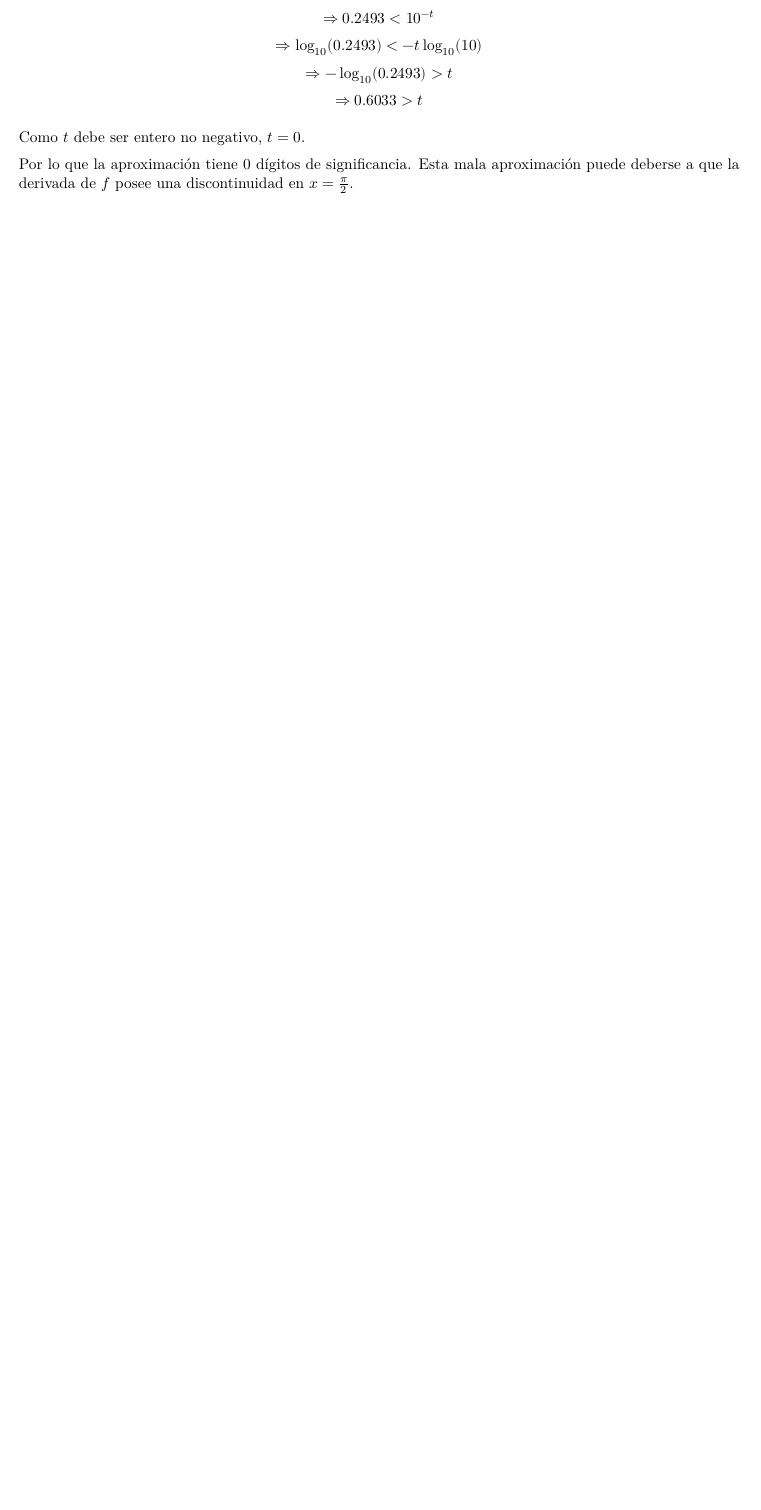
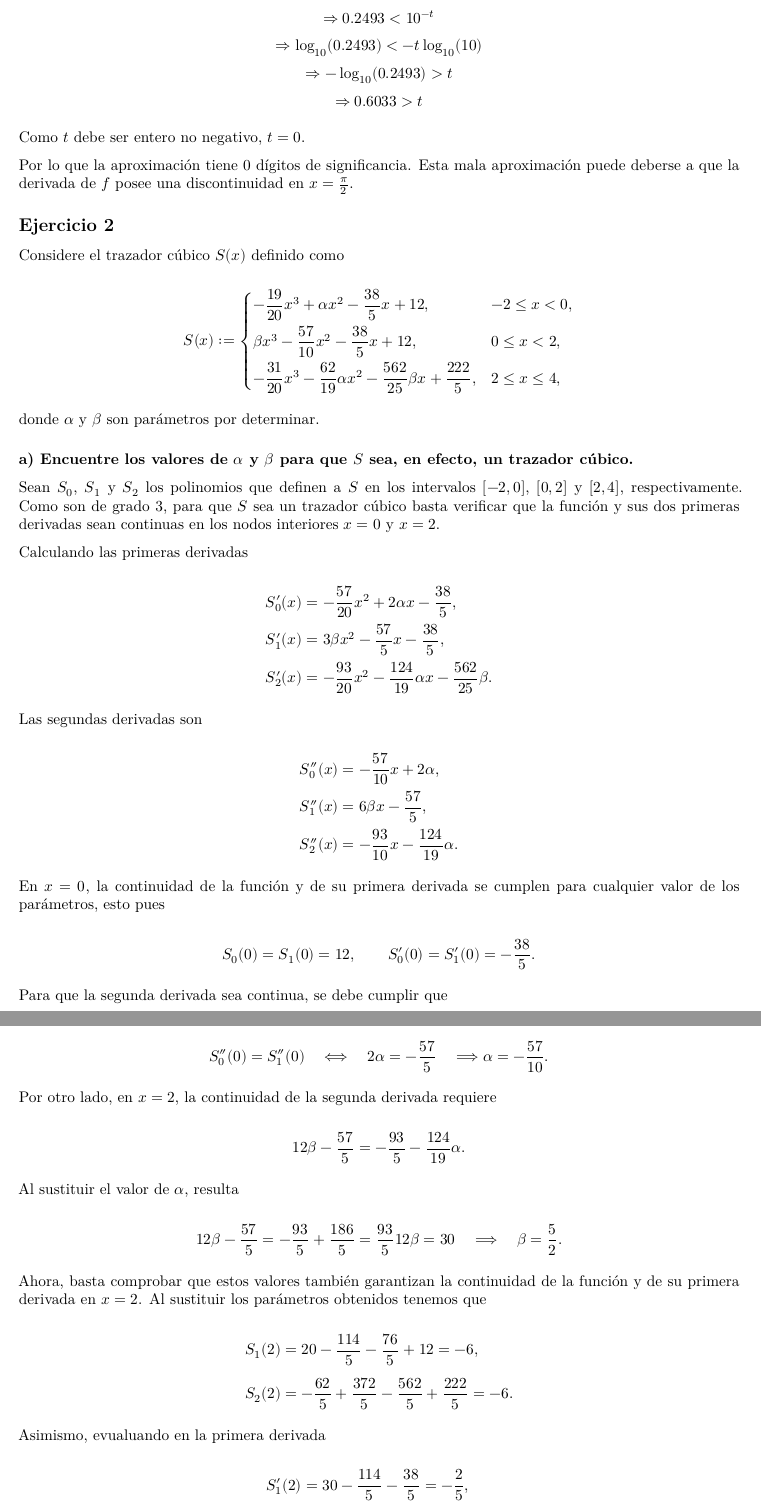
Before and after one commit to EstefaniaMora23/Tarea1_numerico, a Quarto document (Tarea_2/Parte_teórica/Tarea_2_MA0501_Grupo_03.qmd): part of page 3 of 8 before the commit and two parts of pages 3 and 4 of 9 after it, the two joined at a grey line, cut so that both start at the same text, the shorter picture padded with empty space. Rendered offline with R 4.5, knitr and Pandoc in place of Quarto, then LaTeX, with nearby package versions.

Commit message:
feat: se agrega la solución del ejercicio 2

```diff
--- a/Tarea_2/Parte_teórica/Tarea_2_MA0501_Grupo_03.qmd
+++ b/Tarea_2/Parte_teórica/Tarea_2_MA0501_Grupo_03.qmd
@@ -110,3 +110,100 @@ Como $t$ debe ser entero no negativo, $t = 0$.
 
 Por lo que la aproximación tiene 0 dígitos de significancia. Esta mala aproximación puede deberse a que la derivada de $f$ posee una discontinuidad en $x = \frac{\pi}{2}$.
 
+## Ejercicio 2
+
+Considere el trazador cúbico $S(x)$ definido como
+
+$$
+S(x):=
+\begin{cases}
+-\dfrac{19}{20}x^3+\alpha x^2-\dfrac{38}{5}x+12,
+& -2\leq x<0,\\[6pt]
+\beta x^3-\dfrac{57}{10}x^2-\dfrac{38}{5}x+12,
+& 0\leq x<2,\\[6pt]
+-\dfrac{31}{20}x^3-\dfrac{62}{19}\alpha x^2-\dfrac{562}{25}\beta x+\dfrac{222}{5},
+& 2\leq x\leq4,
+\end{cases}
+$$
+
+donde $\alpha$ y $\beta$ son parámetros por determinar.
+
+### a) Encuentre los valores de $\alpha$ y $\beta$ para que $S$ sea, en efecto, un trazador cúbico.
+
+Sean $S_0$, $S_1$ y $S_2$ los polinomios que definen a $S$ en los intervalos $[-2,0]$, $[0,2]$ y $[2,4]$, respectivamente. Como son de grado 3, para que $S$ sea un trazador cúbico basta verificar que la función y sus dos primeras derivadas sean continuas en los nodos interiores $x=0$ y $x=2$.
+
+Calculando las primeras derivadas
+
+$$
+\begin{aligned}
+S_0'(x)&=-\frac{57}{20}x^2+2\alpha x-\frac{38}{5},\\
+S_1'(x)&=3\beta x^2-\frac{57}{5}x-\frac{38}{5},\\
+S_2'(x)&=-\frac{93}{20}x^2-\frac{124}{19}\alpha x-\frac{562}{25}\beta.
+\end{aligned}
+$$
+
+Las segundas derivadas son
+
+$$
+\begin{aligned}
+S_0''(x)&=-\frac{57}{10}x+2\alpha,\\
+S_1''(x)&=6\beta x-\frac{57}{5},\\
+S_2''(x)&=-\frac{93}{10}x-\frac{124}{19}\alpha.
+\end{aligned}
+$$
+
+En $x=0$, la continuidad de la función y de su primera derivada se cumplen para cualquier valor de los parámetros, esto pues
+
+$$
+S_0(0)=S_1(0)=12,
+\qquad
+S_0'(0)=S_1'(0)=-\frac{38}{5}.
+$$
+
+Para que la segunda derivada sea continua, se debe cumplir que
+
+$$
+S_0''(0)=S_1''(0)
+\quad\Longleftrightarrow\quad
+2\alpha=-\frac{57}{5}\quad
+\Longrightarrow\alpha=-\frac{57}{10}.
+$$
+
+Por otro lado, en $x=2$, la continuidad de la segunda derivada requiere
+
+$$
+12\beta-\frac{57}{5}
+=-\frac{93}{5}-\frac{124}{19}\alpha.
+$$
+
+Al sustituir el valor de $\alpha$, resulta
+
+$$
+12\beta-\frac{57}{5}
+=-\frac{93}{5}+\frac{186}{5}
+=\frac{93}{5}
+\\
+12\beta=30
+\quad\Longrightarrow\quad
+\beta=\frac{5}{2}.
+$$
+
+Ahora, basta comprobar que estos valores también garantizan la continuidad de la función y de su primera derivada en $x=2$. Al sustituir los parámetros obtenidos tenemos que
+
+$$
+\begin{aligned}
+S_1(2)
+&=20-\frac{114}{5}-\frac{76}{5}+12=-6,\\[4pt]
+S_2(2)
+&=-\frac{62}{5}+\frac{372}{5}-\frac{562}{5}+\frac{222}{5}
+=-6.
+\end{aligned}
+$$
+
+Asimismo, evualuando en la primera derivada
+
+$$
+\begin{aligned}
+S_1'(2)
+&=30-\frac{114}{5}-\frac{38}{5}
+=-\frac{2}{5},\\[4pt]
```
Also changed, not shown: Tarea_2/Parte_teórica/Tarea_2_MA0501_Grupo_03.qmd (43 more changed lines).
